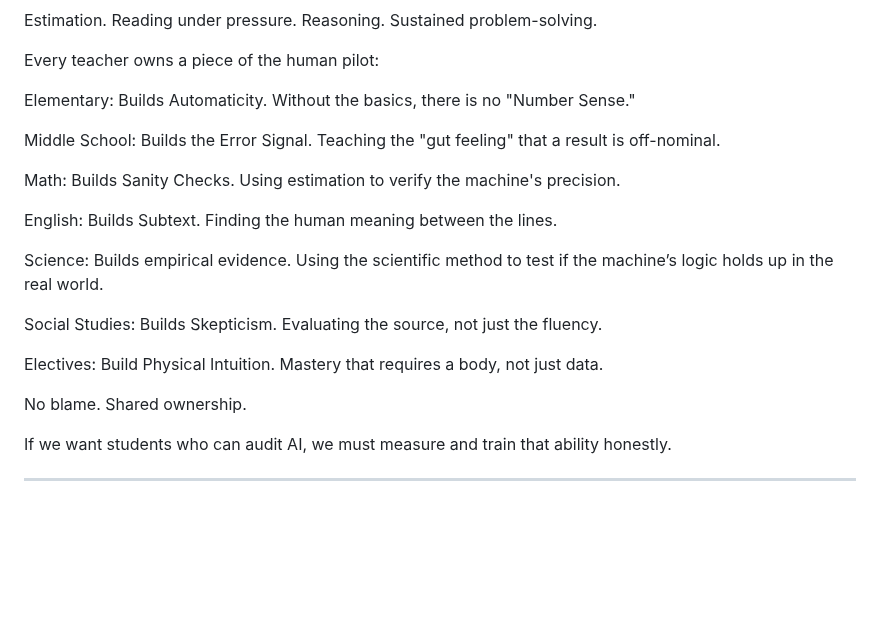
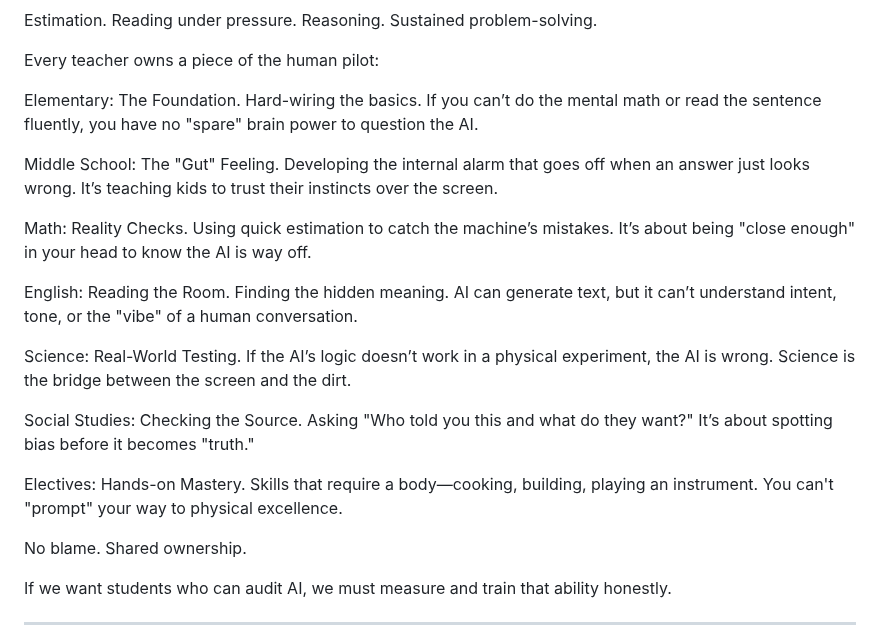
Before and after one commit to hpssjellis/tedx-feb-2026-educational-duality, a Markdown page: README.md, the part around the change. GitHub-like rendering; blank space fills up the shorter version.

```diff
--- a/README.md
+++ b/README.md
@@ -340,19 +340,19 @@ Sustained problem-solving.
 
 Every teacher owns a piece of the human pilot:
 
-Elementary: Builds Automaticity. Without the basics, there is no "Number Sense."
+Elementary: The Foundation. Hard-wiring the basics. If you can’t do the mental math or read the sentence fluently, you have no "spare" brain power to question the AI.
 
-Middle School: Builds the Error Signal. Teaching the "gut feeling" that a result is off-nominal.
+Middle School: The "Gut" Feeling. Developing the internal alarm that goes off when an answer just looks wrong. It’s teaching kids to trust their instincts over the screen.
 
-Math: Builds Sanity Checks. Using estimation to verify the machine's precision.
+Math: Reality Checks. Using quick estimation to catch the machine’s mistakes. It’s about being "close enough" in your head to know the AI is way off.
 
-English: Builds Subtext. Finding the human meaning between the lines.
+English: Reading the Room. Finding the hidden meaning. AI can generate text, but it can’t understand intent, tone, or the "vibe" of a human conversation.
 
-Science: Builds empirical evidence. Using the scientific method to test if the machine’s logic holds up in the real world.
+Science: Real-World Testing. If the AI’s logic doesn’t work in a physical experiment, the AI is wrong. Science is the bridge between the screen and the dirt.
 
-Social Studies: Builds Skepticism. Evaluating the source, not just the fluency.
+Social Studies: Checking the Source. Asking "Who told you this and what do they want?" It’s about spotting bias before it becomes "truth."
 
-Electives: Build Physical Intuition. Mastery that requires a body, not just data.
+Electives: Hands-on Mastery. Skills that require a body—cooking, building, playing an instrument. You can't "prompt" your way to physical excellence.
 
 No blame. Shared ownership.
 
```
